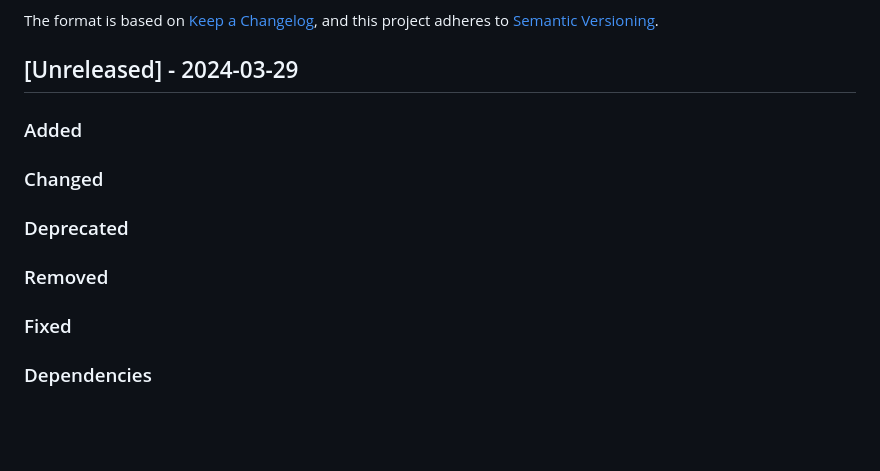
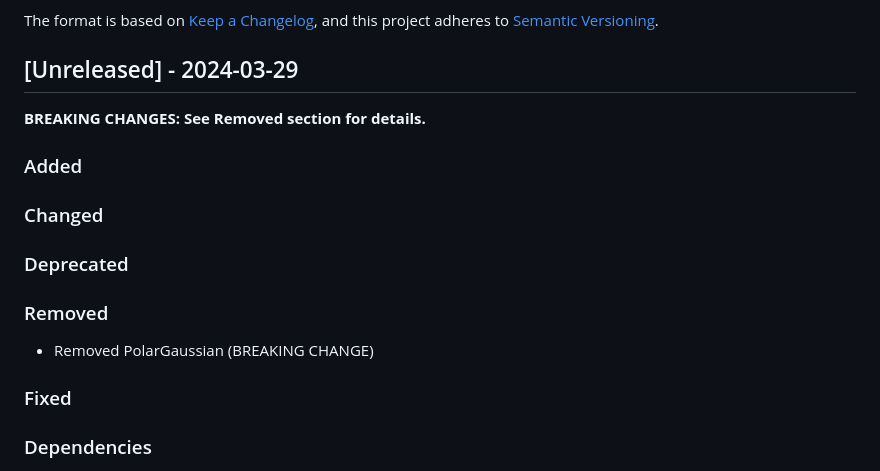
Before and after one commit to cicirello/rho-mu, a Markdown page: CHANGELOG.md, the part around the change. GitHub-like rendering; blank space fills up the shorter version.

```diff
--- a/CHANGELOG.md
+++ b/CHANGELOG.md
@@ -6,6 +6,8 @@ and this project adheres to [Semantic Versioning](https://semver.org/spec/v2.0.0
 
 ## [Unreleased] - 2024-03-29
 
+**BREAKING CHANGES: See Removed section for details.**
+
 ### Added
 
 ### Changed
@@ -13,6 +15,7 @@ and this project adheres to [Semantic Versioning](https://semver.org/spec/v2.0.0
 ### Deprecated
 
 ### Removed
+* Removed PolarGaussian (BREAKING CHANGE)
 
 ### Fixed
 
```
